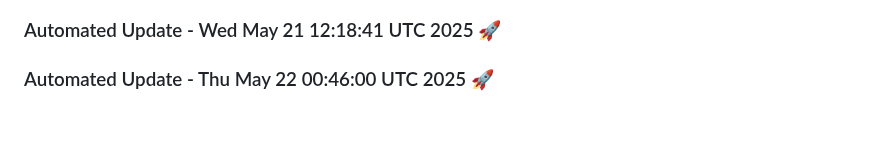
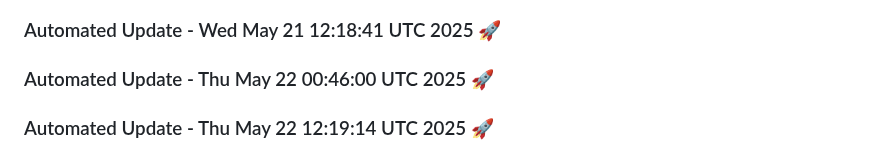
Before and after one commit to tanishq20011430/Web_App, a Markdown page: README.md, the part around the change. Rendered like a GitHub page; blank space fills up the shorter version.

Commit message:
Automated daily update: Thu May 22 12:19:14 UTC 2025

```diff
--- a/README.md
+++ b/README.md
@@ -673,3 +673,6 @@
 
 
 ### Automated Update - Thu May 22 00:46:00 UTC 2025 🚀
+
+
+### Automated Update - Thu May 22 12:19:14 UTC 2025 🚀
```
